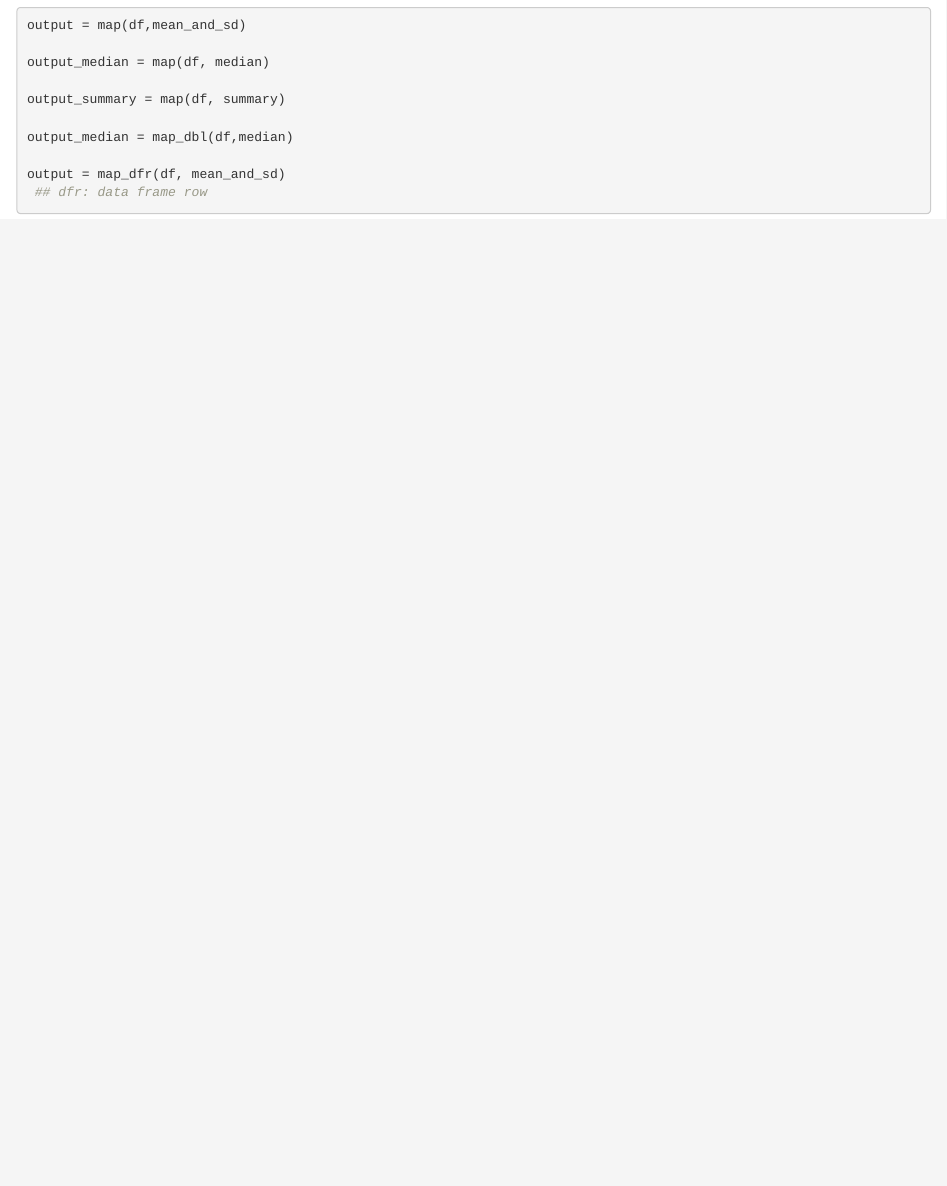
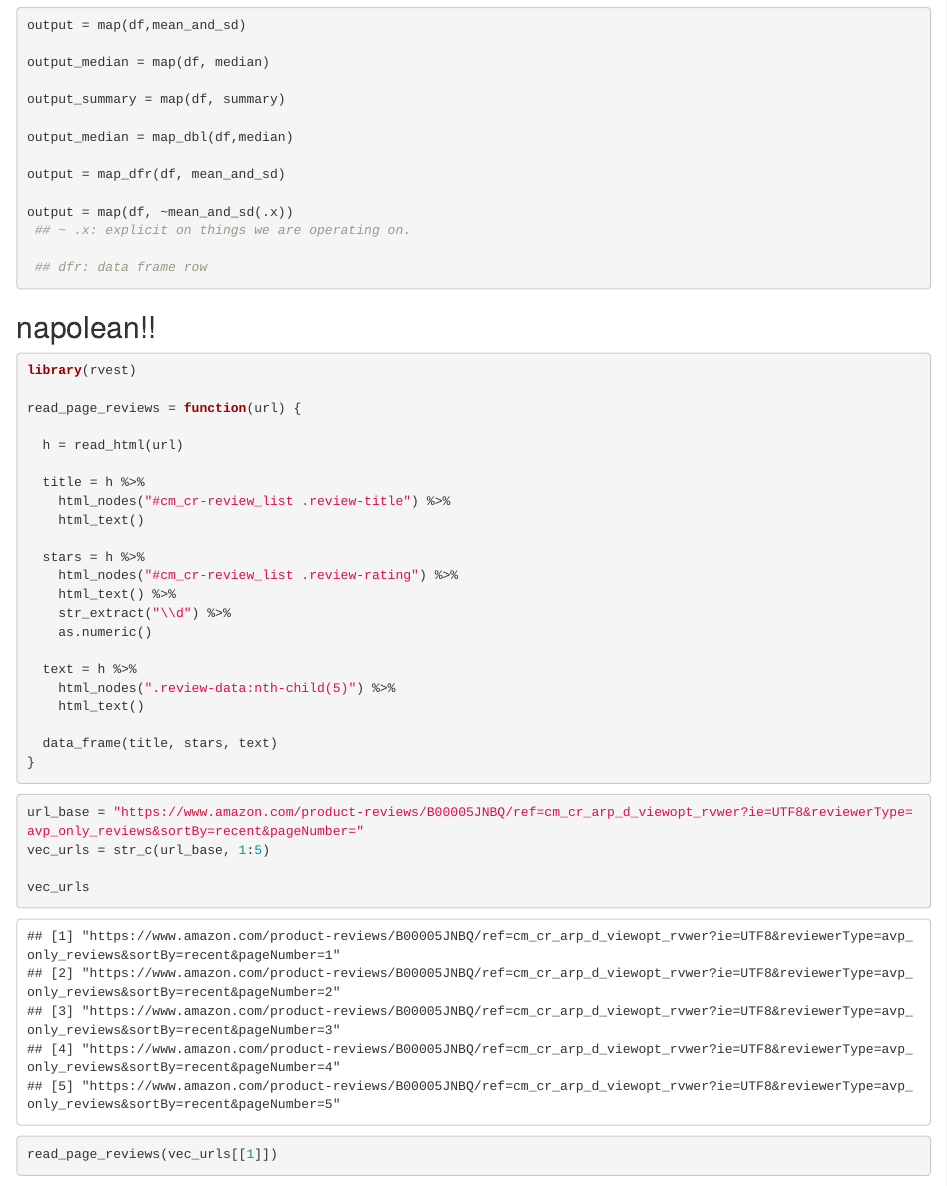
Before and after one commit to shaoanran/writing-function, an R Markdown document (Iteration.Rmd): the page in a window 1100 px wide, from 3000 px down. Rendered offline with R 4.5, knitr and Pandoc, with nearby package versions; code that draws random numbers runs with fixed seeds of ours; some code elsewhere in the file could not run offline.

Commit message:
napolean!!

````diff
--- a/Iteration.Rmd
+++ b/Iteration.Rmd
@@ -111,5 +111,44 @@ output_summary = map(df, summary)
 output_median = map_dbl(df,median)
 
 output = map_dfr(df, mean_and_sd)
+
+output = map(df, ~mean_and_sd(.x))
+ ## ~ .x: explicit on things we are operating on.
+
  ## dfr: data frame row
 ```
+
+## napolean!!
+
+```{r}
+library(rvest)
+
+read_page_reviews = function(url) {
+
+  h = read_html(url)
+
+  title = h %>%
+    html_nodes("#cm_cr-review_list .review-title") %>%
+    html_text()
+
+  stars = h %>%
+    html_nodes("#cm_cr-review_list .review-rating") %>%
+    html_text() %>%
+    str_extract("\\d") %>%
+    as.numeric()
+
+  text = h %>%
+    html_nodes(".review-data:nth-child(5)") %>%
+    html_text()
+
+  data_frame(title, stars, text)
+}
+```
+
+```{r}
+url_base = "https://www.amazon.com/product-reviews/B00005JNBQ/ref=cm_cr_arp_d_viewopt_rvwer?ie=UTF8&reviewerType=avp_only_reviews&sortBy=recent&pageNumber="
+vec_urls = str_c(url_base, 1:5)
+
+vec_urls
+
+read_page_reviews(vec_urls[[1]])
````
Also changed, not shown: Iteration.html, Iteration.Rmd (15 more changed lines).
